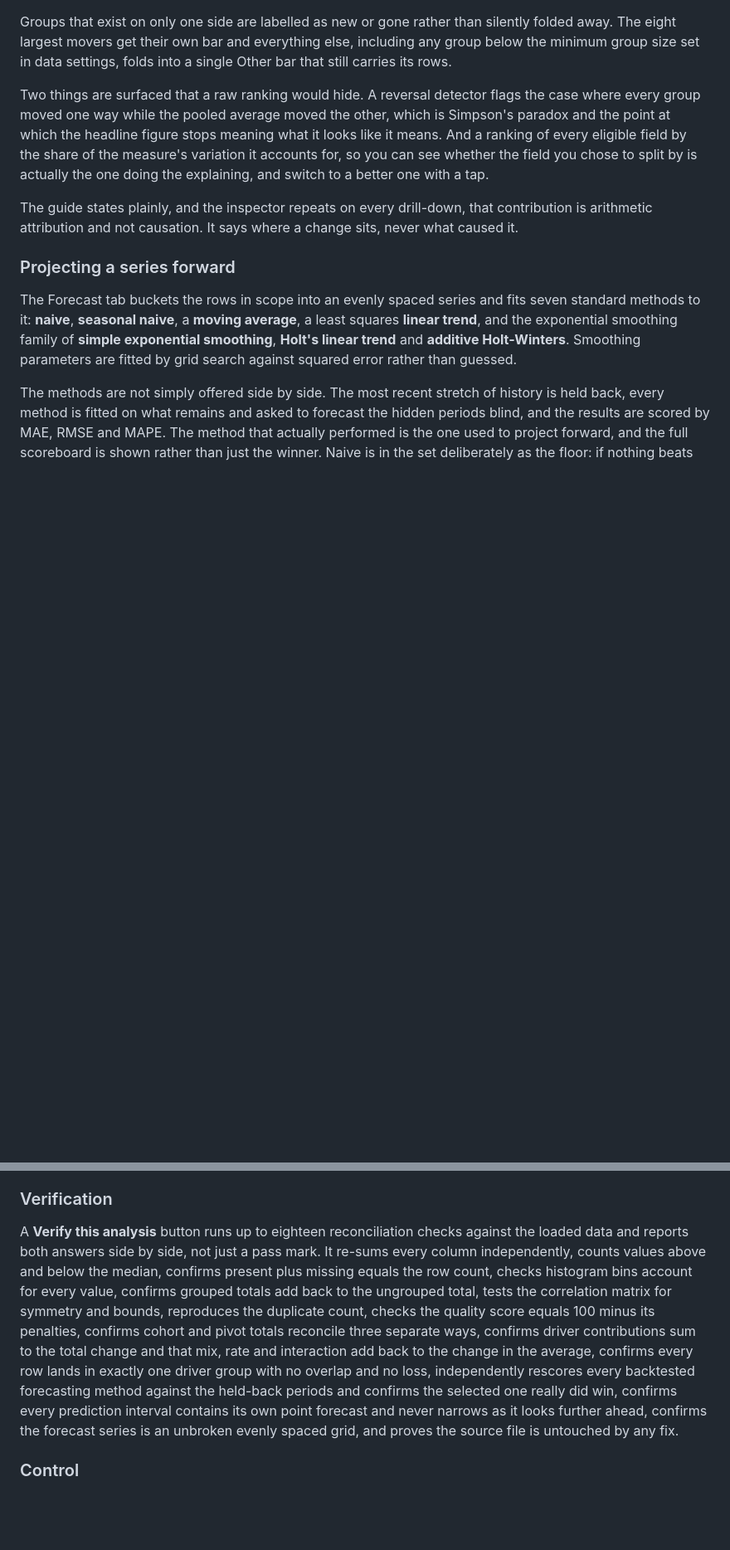
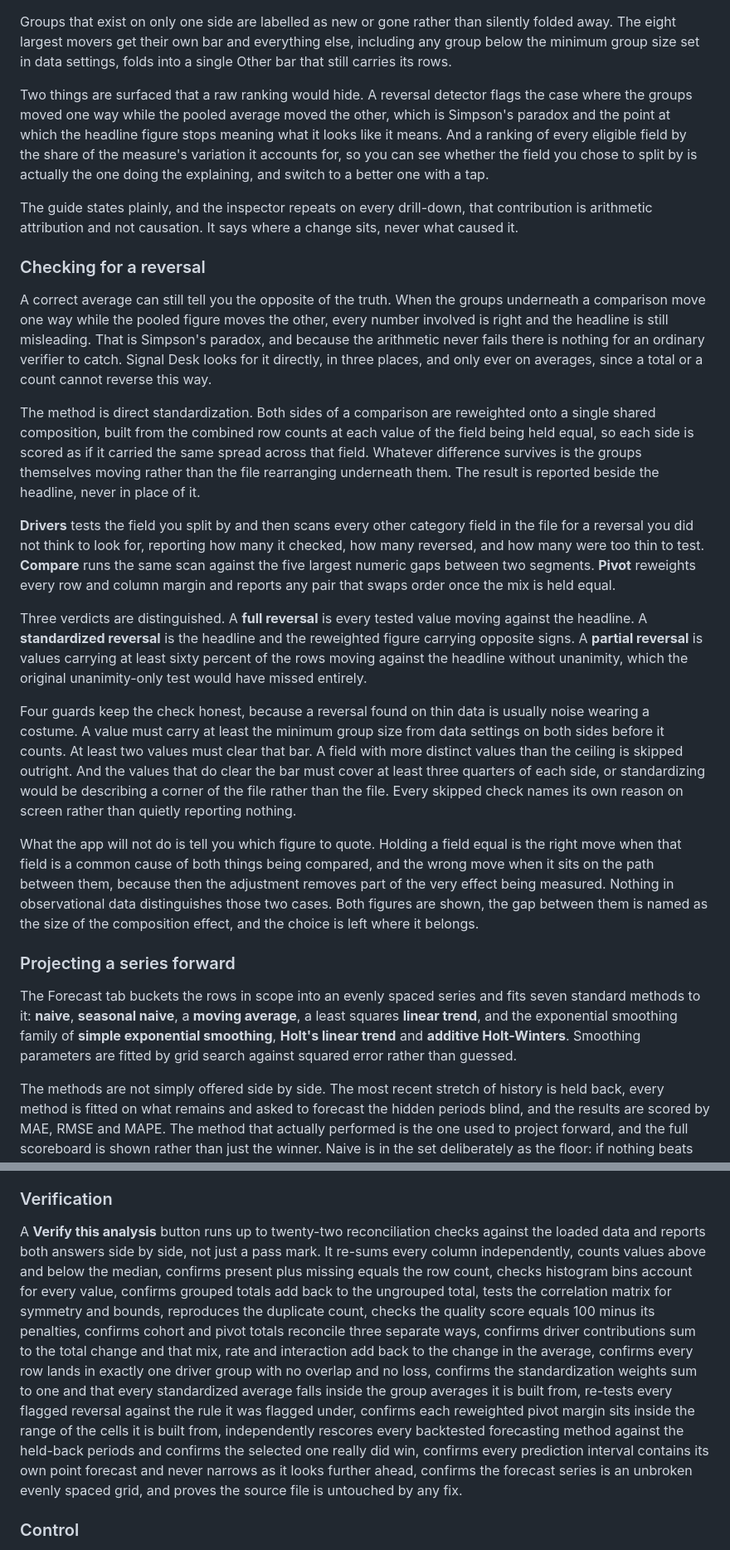
Before and after one commit to augustineiacopelli/appaday-100-signal-desk, a Markdown page: README.md, 2 parts joined by grey strips. Shown at 83% size. Rendered like a GitHub page; blank space fills up the shorter version.

Commit message:
Enhance README with details on reversal detection
Updated the README to clarify reversal detection and reconciliation checks.

```diff
--- a/README.md
+++ b/README.md
@@ -47,9 +47,23 @@ For totals and counts the decomposition is a plain sum: each group's contributio
 
 Groups that exist on only one side are labelled as new or gone rather than silently folded away. The eight largest movers get their own bar and everything else, including any group below the minimum group size set in data settings, folds into a single Other bar that still carries its rows.
 
-Two things are surfaced that a raw ranking would hide. A reversal detector flags the case where every group moved one way while the pooled average moved the other, which is Simpson's paradox and the point at which the headline figure stops meaning what it looks like it means. And a ranking of every eligible field by the share of the measure's variation it accounts for, so you can see whether the field you chose to split by is actually the one doing the explaining, and switch to a better one with a tap.
+Two things are surfaced that a raw ranking would hide. A reversal detector flags the case where the groups moved one way while the pooled average moved the other, which is Simpson's paradox and the point at which the headline figure stops meaning what it looks like it means. And a ranking of every eligible field by the share of the measure's variation it accounts for, so you can see whether the field you chose to split by is actually the one doing the explaining, and switch to a better one with a tap.
 
 The guide states plainly, and the inspector repeats on every drill-down, that contribution is arithmetic attribution and not causation. It says where a change sits, never what caused it.
+
+### Checking for a reversal
+
+A correct average can still tell you the opposite of the truth. When the groups underneath a comparison move one way while the pooled figure moves the other, every number involved is right and the headline is still misleading. That is Simpson's paradox, and because the arithmetic never fails there is nothing for an ordinary verifier to catch. Signal Desk looks for it directly, in three places, and only ever on averages, since a total or a count cannot reverse this way.
+
+The method is direct standardization. Both sides of a comparison are reweighted onto a single shared composition, built from the combined row counts at each value of the field being held equal, so each side is scored as if it carried the same spread across that field. Whatever difference survives is the groups themselves moving rather than the file rearranging underneath them. The result is reported beside the headline, never in place of it.
+
+**Drivers** tests the field you split by and then scans every other category field in the file for a reversal you did not think to look for, reporting how many it checked, how many reversed, and how many were too thin to test. **Compare** runs the same scan against the five largest numeric gaps between two segments. **Pivot** reweights every row and column margin and reports any pair that swaps order once the mix is held equal.
+
+Three verdicts are distinguished. A **full reversal** is every tested value moving against the headline. A **standardized reversal** is the headline and the reweighted figure carrying opposite signs. A **partial reversal** is values carrying at least sixty percent of the rows moving against the headline without unanimity, which the original unanimity-only test would have missed entirely.
+
+Four guards keep the check honest, because a reversal found on thin data is usually noise wearing a costume. A value must carry at least the minimum group size from data settings on both sides before it counts. At least two values must clear that bar. A field with more distinct values than the ceiling is skipped outright. And the values that do clear the bar must cover at least three quarters of each side, or standardizing would be describing a corner of the file rather than the file. Every skipped check names its own reason on screen rather than quietly reporting nothing.
+
+What the app will not do is tell you which figure to quote. Holding a field equal is the right move when that field is a common cause of both things being compared, and the wrong move when it sits on the path between them, because then the adjustment removes part of the very effect being measured. Nothing in observational data distinguishes those two cases. Both figures are shown, the gap between them is named as the size of the composition effect, and the choice is left where it belongs.
 
 ### Projecting a series forward
 
@@ -77,7 +91,7 @@ Every statistic, bar, point, cell and tile opens an inspector showing how the nu
 
 ### Verification
 
-A **Verify this analysis** button runs up to eighteen reconciliation checks against the loaded data and reports both answers side by side, not just a pass mark. It re-sums every column independently, counts values above and below the median, confirms present plus missing equals the row count, checks histogram bins account for every value, confirms grouped totals add back to the ungrouped total, tests the correlation matrix for symmetry and bounds, reproduces the duplicate count, checks the quality score equals 100 minus its penalties, confirms cohort and pivot totals reconcile three separate ways, confirms driver contributions sum to the total change and that mix, rate and interaction add back to the change in the average, confirms every row lands in exactly one driver group with no overlap and no loss, independently rescores every backtested forecasting method against the held-back periods and confirms the selected one really did win, confirms every prediction interval contains its own point forecast and never narrows as it looks further ahead, confirms the forecast series is an unbroken evenly spaced grid, and proves the source file is untouched by any fix.
+A **Verify this analysis** button runs up to twenty-two reconciliation checks against the loaded data and reports both answers side by side, not just a pass mark. It re-sums every column independently, counts values above and below the median, confirms present plus missing equals the row count, checks histogram bins account for every value, confirms grouped totals add back to the ungrouped total, tests the correlation matrix for symmetry and bounds, reproduces the duplicate count, checks the quality score equals 100 minus its penalties, confirms cohort and pivot totals reconcile three separate ways, confirms driver contributions sum to the total change and that mix, rate and interaction add back to the change in the average, confirms every row lands in exactly one driver group with no overlap and no loss, confirms the standardization weights sum to one and that every standardized average falls inside the group averages it is built from, re-tests every flagged reversal against the rule it was flagged under, confirms each reweighted pivot margin sits inside the range of the cells it is built from, independently rescores every backtested forecasting method against the held-back periods and confirms the selected one really did win, confirms every prediction interval contains its own point forecast and never narrows as it looks further ahead, confirms the forecast series is an unbroken evenly spaced grid, and proves the source file is untouched by any fix.
 
 ### Control
 
```
Also changed, not shown: other parts of README.md (+2 -0 lines).
